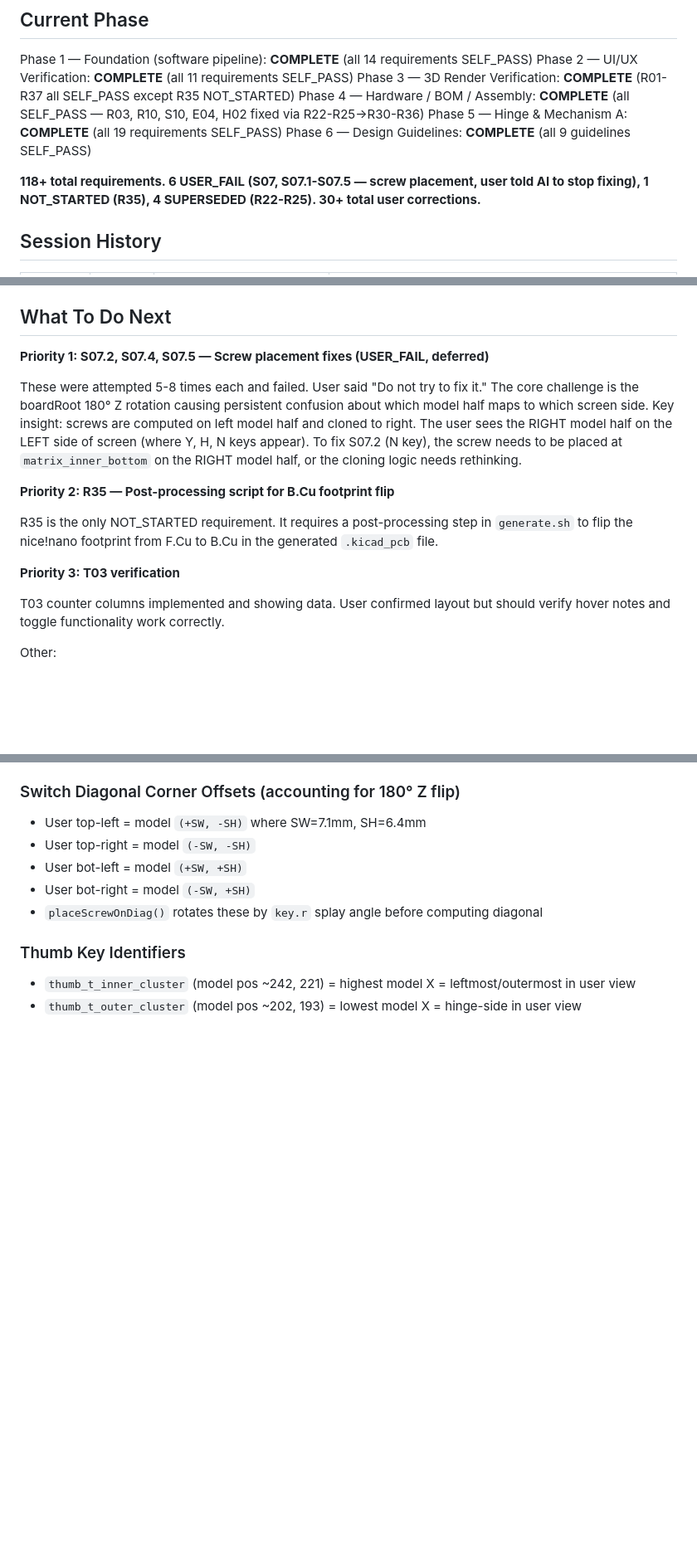
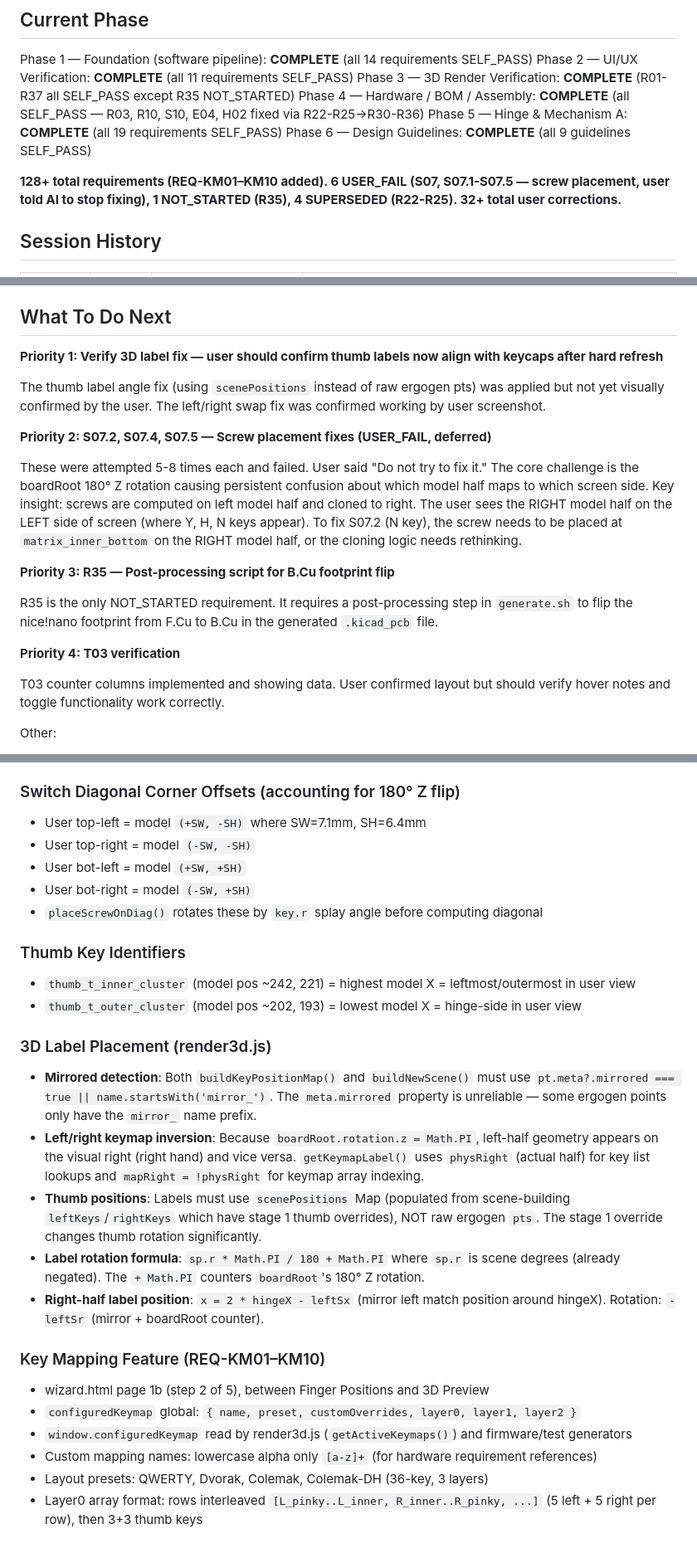
Before and after one commit to ergonomic-keyboard/wip, a Markdown page: session_state.md, 3 parts joined by grey strips. Shown at 83% size. Rendered like a GitHub page; blank space fills up the shorter version.

```diff
--- a/session_state.md
+++ b/session_state.md
@@ -11,7 +11,7 @@ Phase 4 — Hardware / BOM / Assembly: **COMPLETE** (all SELF_PASS — R03, R10,
 Phase 5 — Hinge & Mechanism A: **COMPLETE** (all 19 requirements SELF_PASS)
 Phase 6 — Design Guidelines: **COMPLETE** (all 9 guidelines SELF_PASS)
 
-**118+ total requirements. 6 USER_FAIL (S07, S07.1-S07.5 — screw placement, user told AI to stop fixing), 1 NOT_STARTED (R35), 4 SUPERSEDED (R22-R25). 30+ total user corrections.**
+**128+ total requirements (REQ-KM01–KM10 added). 6 USER_FAIL (S07, S07.1-S07.5 — screw placement, user told AI to stop fixing), 1 NOT_STARTED (R35), 4 SUPERSEDED (R22-R25). 32+ total user corrections.**
 
 ## Session History
 
@@ -74,15 +76,19 @@ Phase 6 — Design Guidelines: **COMPLETE** (all 9 guidelines SELF_PASS)
 
 ## What To Do Next
 
-**Priority 1: S07.2, S07.4, S07.5 — Screw placement fixes (USER_FAIL, deferred)**
+**Priority 1: Verify 3D label fix — user should confirm thumb labels now align with keycaps after hard refresh**
+
+The thumb label angle fix (using `scenePositions` instead of raw ergogen pts) was applied but not yet visually confirmed by the user. The left/right swap fix was confirmed working by user screenshot.
+
+**Priority 2: S07.2, S07.4, S07.5 — Screw placement fixes (USER_FAIL, deferred)**
 
 These were attempted 5-8 times each and failed. User said "Do not try to fix it." The core challenge is the boardRoot 180° Z rotation causing persistent confusion about which model half maps to which screen side. Key insight: screws are computed on left model half and cloned to right. The user sees the RIGHT model half on the LEFT side of screen (where Y, H, N keys appear). To fix S07.2 (N key), the screw needs to be placed at `matrix_inner_bottom` on the RIGHT model half, or the cloning logic needs rethinking.
 
-**Priority 2: R35 — Post-processing script for B.Cu footprint flip**
+**Priority 3: R35 — Post-processing script for B.Cu footprint flip**
 
 R35 is the only NOT_STARTED requirement. It requires a post-processing step in `generate.sh` to flip the nice!nano footprint from F.Cu to B.Cu in the generated `.kicad_pcb` file.
 
-**Priority 3: T03 verification**
+**Priority 4: T03 verification**
 
 T03 counter columns implemented and showing data. User confirmed layout but should verify hover notes and toggle functionality work correctly.
 
@@ -152,3 +162,18 @@ Other:
 ### Thumb Key Identifiers
 - `thumb_t_inner_cluster` (model pos ~242, 221) = highest model X = leftmost/outermost in user view
 - `thumb_t_outer_cluster` (model pos ~202, 193) = lowest model X = hinge-side in user view
+
+### 3D Label Placement (render3d.js)
+- **Mirrored detection**: Both `buildKeyPositionMap()` and `buildNewScene()` must use `pt.meta?.mirrored === true || name.startsWith('mirror_')`. The `meta.mirrored` property is unreliable — some ergogen points only have the `mirror_` name prefix.
+- **Left/right keymap inversion**: Because `boardRoot.rotation.z = Math.PI`, left-half geometry appears on the visual right (right hand) and vice versa. `getKeymapLabel()` uses `physRight` (actual half) for key list lookups and `mapRight = !physRight` for keymap array indexing.
+- **Thumb positions**: Labels must use `scenePositions` Map (populated from scene-building `leftKeys`/`rightKeys` which have stage 1 thumb overrides), NOT raw ergogen `pts`. The stage 1 override changes thumb rotation significantly.
+- **Label rotation formula**: `sp.r * Math.PI / 180 + Math.PI` where `sp.r` is scene degrees (already negated). The `+ Math.PI` counters `boardRoot`'s 180° Z rotation.
+- **Right-half label position**: `x = 2 * hingeX - leftSx` (mirror left match position around hingeX). Rotation: `-leftSr` (mirror + boardRoot counter).
+
+### Key Mapping Feature (REQ-KM01–KM10)
+- wizard.html page 1b (step 2 of 5), between Finger Positions and 3D Preview
+- `configuredKeymap` global: `{ name, preset, customOverrides, layer0, layer1, layer2 }`
+- `window.configuredKeymap` read by render3d.js (`getActiveKeymaps()`) and firmware/test generators
+- Custom mapping names: lowercase alpha only `[a-z]+` (for hardware requirement references)
+- Layout presets: QWERTY, Dvorak, Colemak, Colemak-DH (36-key, 3 layers)
+- Layer0 array format: rows interleaved `[L_pinky..L_inner, R_inner..R_pinky, ...]` (5 left + 5 right per row), then 3+3 thumb keys
```
Also changed, not shown: other parts of session_state.md (+34 -28 lines).
